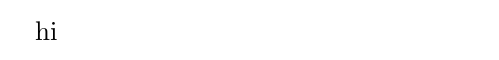
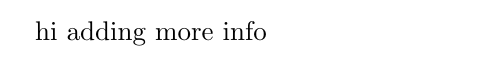
Before and after one commit to jawhster/OpenGL_Red, a LaTeX document (Chapter1_Intro_to_OpenGL_LaTeX.tex): part of the page, cut at the place of the change. Compiled offline with pdfLaTeX.

Commit message:
adding additional info to openGL chapter1 LaTeX file

```diff
--- a/Chapter1_Intro_to_OpenGL_LaTeX.tex
+++ b/Chapter1_Intro_to_OpenGL_LaTeX.tex
@@ -1,4 +1,5 @@
 \documentclass{article}
 \begin{document}
 	hi
+	adding more info
 \end{document}
```
